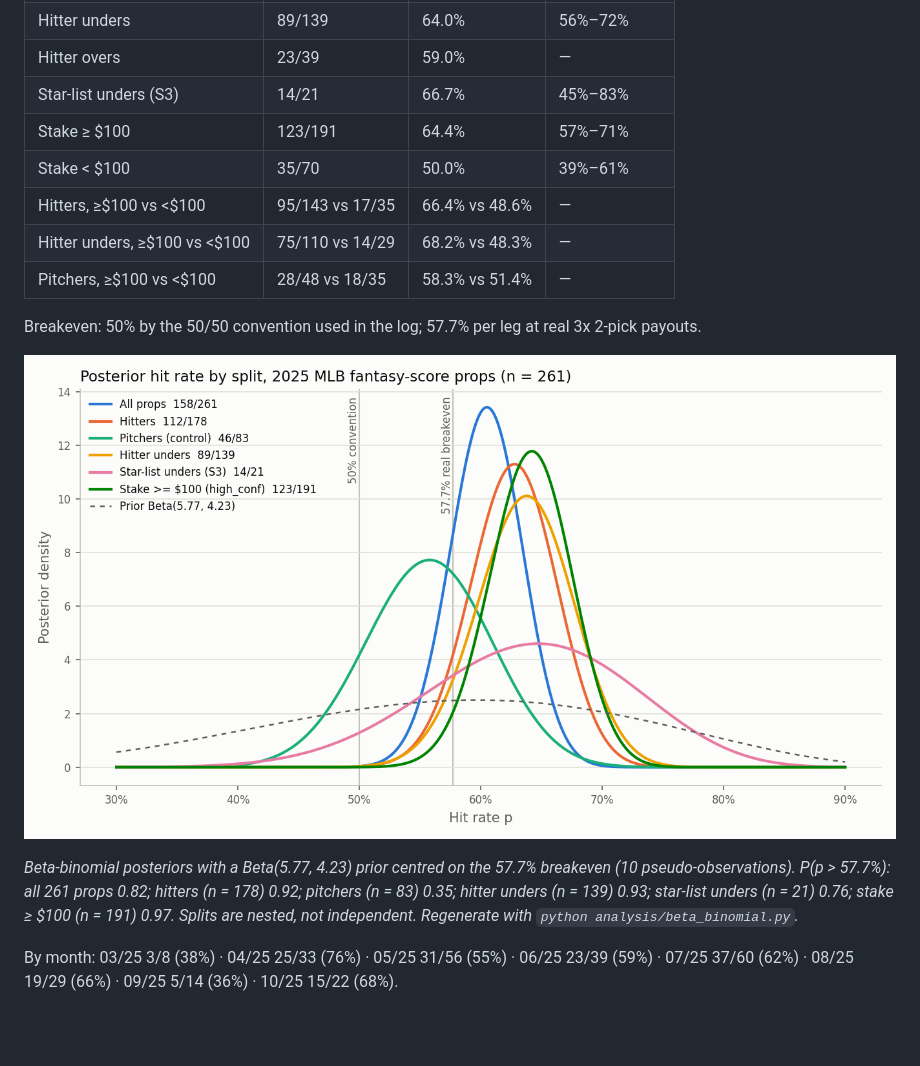
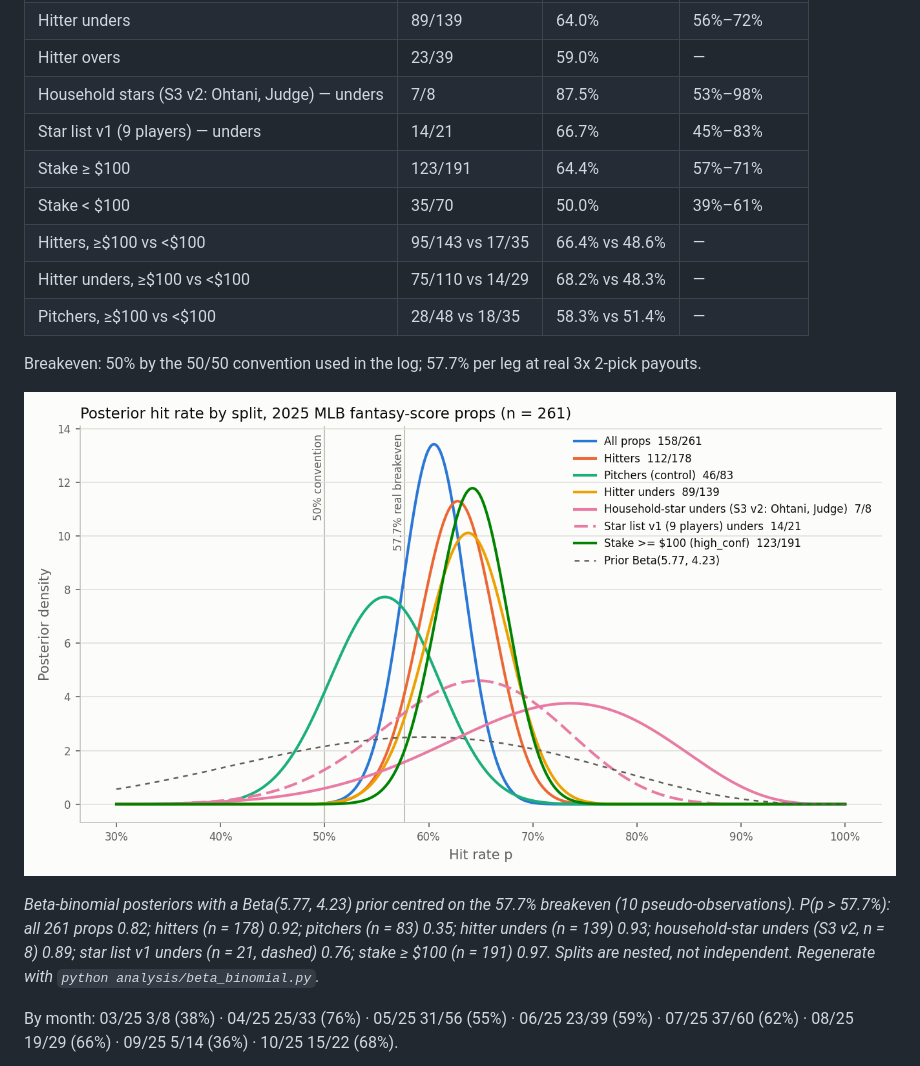
Before and after one commit to andreweyang18/trapbet, a Markdown page: RESULTS.md, the part around one of its changes. GitHub-like rendering; pictures changed too: figures/beta_binomial_posteriors.png; blank space fills up the shorter version.

```diff
--- a/RESULTS.md
+++ b/RESULTS.md
@@ -27,7 +27,8 @@ slip history (80 screenshots, 3/28–5/28) and my manual Pikkit lookup for the r
 | Pitchers (control) | 46/83 | 55.4% | 45%–66% |
 | Hitter unders | 89/139 | 64.0% | 56%–72% |
 | Hitter overs | 23/39 | 59.0% | — |
-| Star-list unders (S3) | 14/21 | 66.7% | 45%–83% |
+| Household stars (S3 v2: Ohtani, Judge) — unders | 7/8 | 87.5% | 53%–98% |
+| Star list v1 (9 players) — unders | 14/21 | 66.7% | 45%–83% |
 | Stake ≥ $100 | 123/191 | 64.4% | 57%–71% |
 | Stake < $100 | 35/70 | 50.0% | 39%–61% |
 | Hitters, ≥$100 vs <$100 | 95/143 vs 17/35 | 66.4% vs 48.6% | — |
@@ -38,7 +39,7 @@ Breakeven: 50% by the 50/50 convention used in the log; 57.7% per leg at real 3x
 
 ![Posterior hit rate by split](figures/beta_binomial_posteriors.png)
 
-*Beta-binomial posteriors with a Beta(5.77, 4.23) prior centred on the 57.7% breakeven (10 pseudo-observations). P(p > 57.7%): all 261 props 0.82; hitters (n = 178) 0.92; pitchers (n = 83) 0.35; hitter unders (n = 139) 0.93; star-list unders (n = 21) 0.76; stake ≥ $100 (n = 191) 0.97. Splits are nested, not independent. Regenerate with `python analysis/beta_binomial.py`.*
+*Beta-binomial posteriors with a Beta(5.77, 4.23) prior centred on the 57.7% breakeven (10 pseudo-observations). P(p > 57.7%): all 261 props 0.82; hitters (n = 178) 0.92; pitchers (n = 83) 0.35; hitter unders (n = 139) 0.93; household-star unders (S3 v2, n = 8) 0.89; star list v1 unders (n = 21, dashed) 0.76; stake ≥ $100 (n = 191) 0.97. Splits are nested, not independent. Regenerate with `python analysis/beta_binomial.py`.*
 
 By month: 03/25 3/8 (38%) · 04/25 25/33 (76%) · 05/25 31/56 (55%) · 06/25 23/39 (59%) · 07/25 37/60 (62%) · 08/25 19/29 (66%) · 09/25 5/14 (36%) · 10/25 15/22 (68%).
 
```
Also changed, not shown: other parts of RESULTS.md (+12 -2 lines), CLAUDE.md (+13 -2 lines), README.md (+8 -4 lines), figures/hit_rate_by_split.png, 6 other files.
